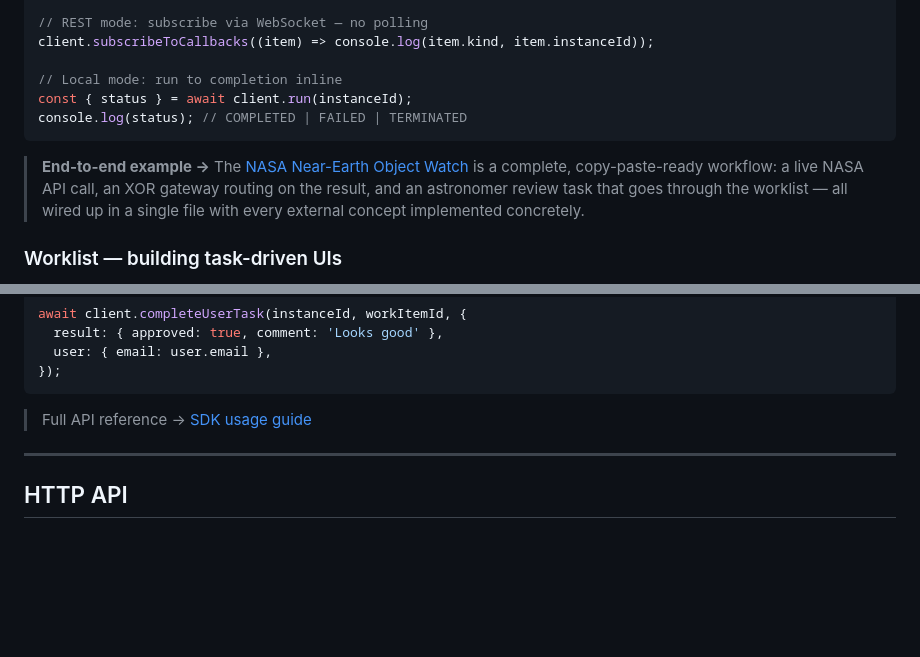
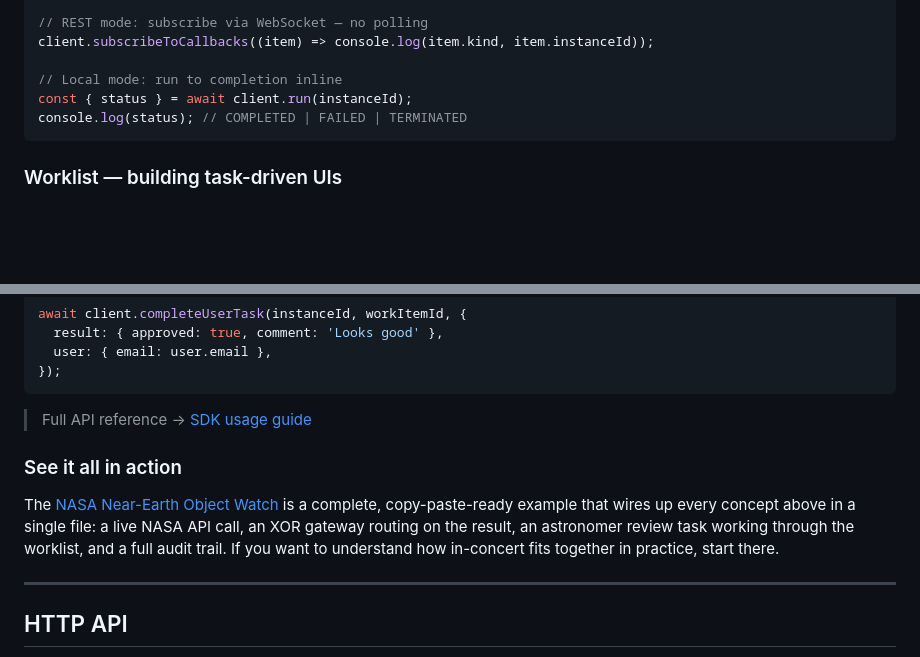
Before and after one commit to The-Real-Insight/in-concert, a Markdown page: README.md, 2 parts joined by grey strips. GitHub-like rendering; blank space fills up the shorter version.

Commit message:
docs: move NEO Watch callout to end of Quick Start, promote to section header

````diff
--- a/README.md
+++ b/README.md
@@ -165,8 +165,6 @@ const { status } = await client.run(instanceId);
 console.log(status); // COMPLETED | FAILED | TERMINATED
 ```
 
-> **End-to-end example →** The [NASA Near-Earth Object Watch](./docs/getting-started.md) is a complete, copy-paste-ready workflow: a live NASA API call, an XOR gateway routing on the result, and an astronomer review task that goes through the worklist — all wired up in a single file with every external concept implemented concretely.
-
 ### Worklist — building task-driven UIs
 
 in-concert projects human tasks into a queryable worklist, giving you the flexibility to build any interaction model your product needs. Tasks can be filtered by role, by the user who has claimed them, by process instance, or by status — so you can support cherry-picking (users browse open tasks and self-assign), supervisor assignment (a manager picks who does what), or fully automated routing.
@@ -204,6 +202,10 @@ await client.completeUserTask(instanceId, workItemId, {
 ```
 
 > Full API reference → [SDK usage guide](./docs/sdk/usage.md)
+
+### See it all in action
+
+The [NASA Near-Earth Object Watch](./docs/getting-started.md) is a complete, copy-paste-ready example that wires up every concept above in a single file: a live NASA API call, an XOR gateway routing on the result, an astronomer review task working through the worklist, and a full audit trail. If you want to understand how in-concert fits together in practice, start there.
 
 ---
 
````
